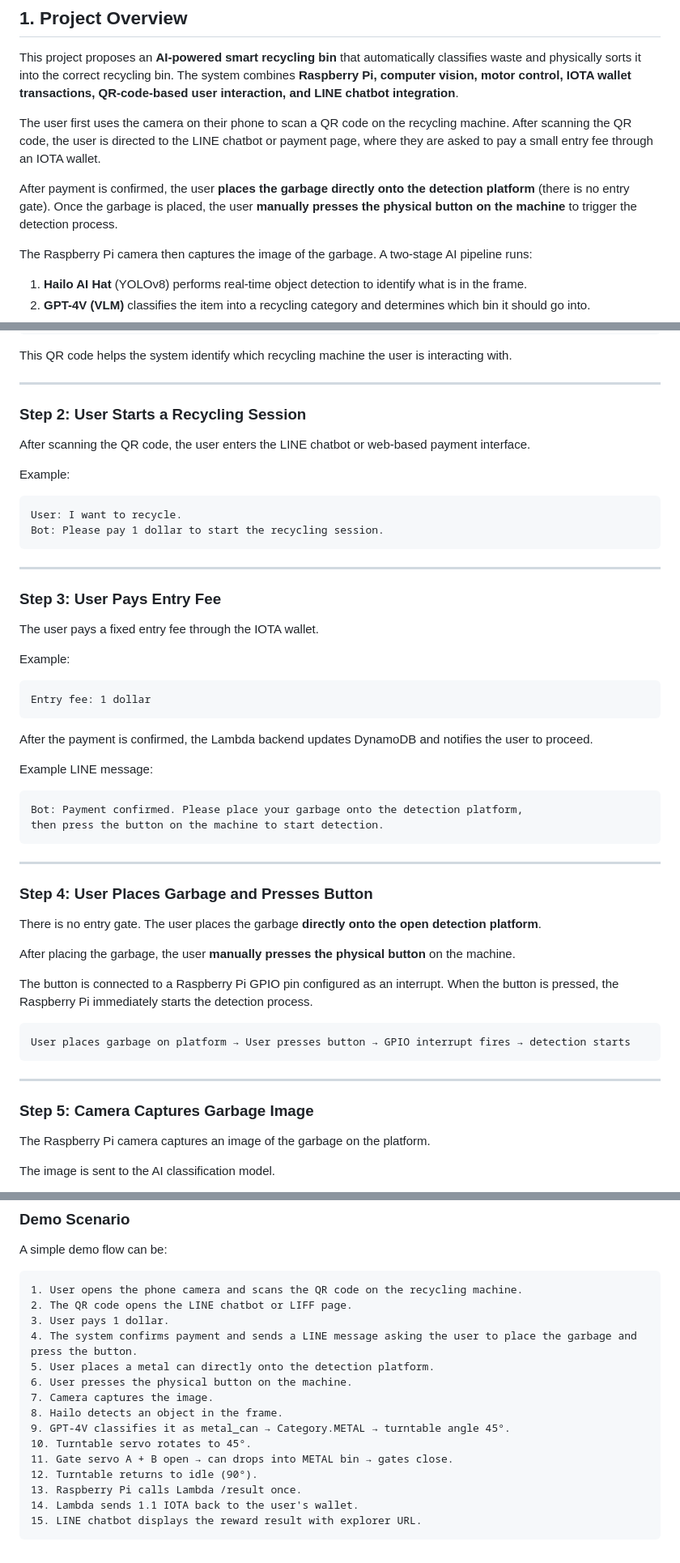
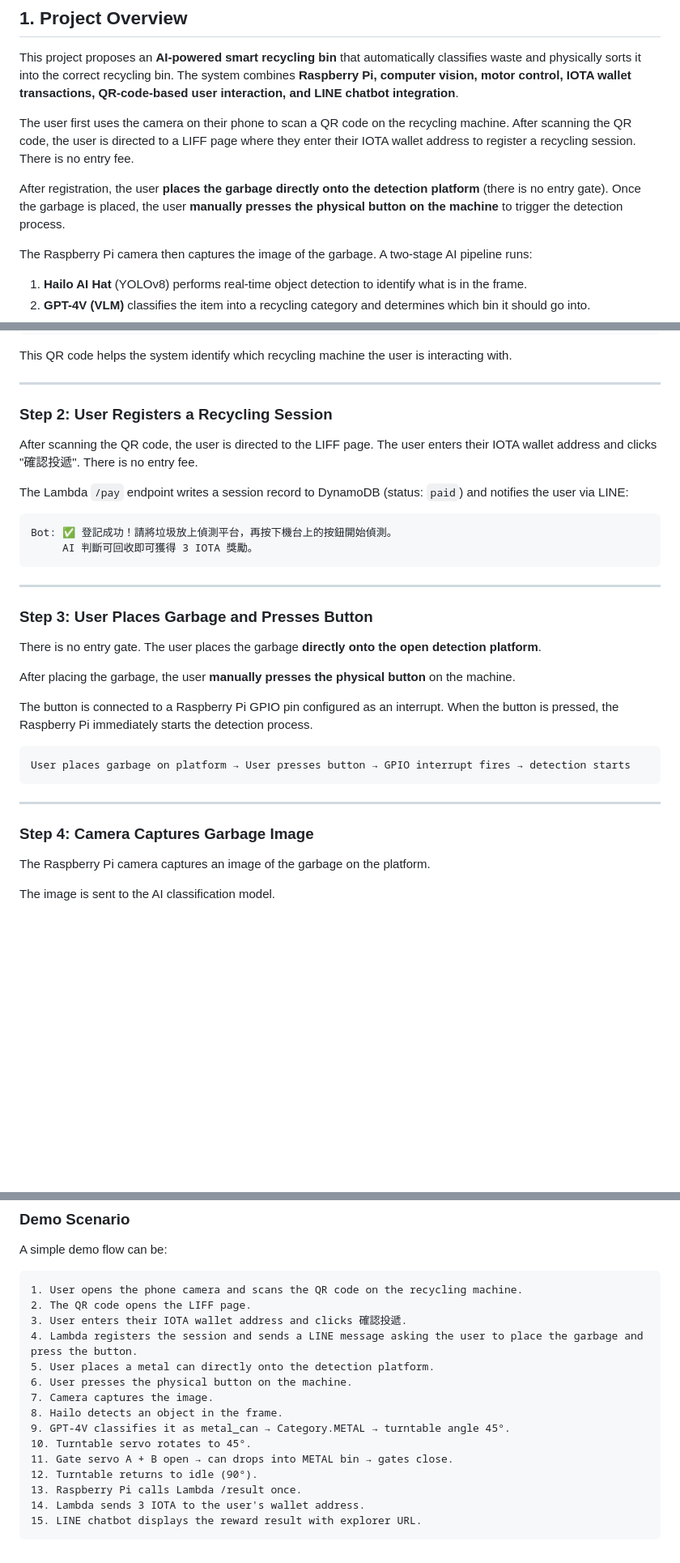
Before and after one commit to ining310/nm2026, a Markdown page: README.md, 3 parts joined by grey strips. Shown at 81% size. GitHub-like rendering; blank space fills up the shorter version.

````diff
--- a/README.md
+++ b/README.md
@@ -4,9 +4,9 @@ Updated: 2026/6/12
 
 This project proposes an **AI-powered smart recycling bin** that automatically classifies waste and physically sorts it into the correct recycling bin. The system combines **Raspberry Pi, computer vision, motor control, IOTA wallet transactions, QR-code-based user interaction, and LINE chatbot integration**.
 
-The user first uses the camera on their phone to scan a QR code on the recycling machine. After scanning the QR code, the user is directed to the LINE chatbot or payment page, where they are asked to pay a small entry fee through an IOTA wallet.
+The user first uses the camera on their phone to scan a QR code on the recycling machine. After scanning the QR code, the user is directed to a LIFF page where they enter their IOTA wallet address to register a recycling session. There is no entry fee.
 
-After payment is confirmed, the user **places the garbage directly onto the detection platform** (there is no entry gate). Once the garbage is placed, the user **manually presses the physical button on the machine** to trigger the detection process.
+After registration, the user **places the garbage directly onto the detection platform** (there is no entry gate). Once the garbage is placed, the user **manually presses the physical button on the machine** to trigger the detection process.
 
 The Raspberry Pi camera then captures the image of the garbage. A two-stage AI pipeline runs:
 1. **Hailo AI Hat** (YOLOv8) performs real-time object detection to identify what is in the frame.
@@ -113,41 +113,20 @@ This QR code helps the system identify which recycling machine the user is inter
 
 ---
 
-### Step 2: User Starts a Recycling Session
+### Step 2: User Registers a Recycling Session
 
-After scanning the QR code, the user enters the LINE chatbot or web-based payment interface.
+After scanning the QR code, the user is directed to the LIFF page. The user enters their IOTA wallet address and clicks "確認投遞". There is no entry fee.
 
-Example:
+The Lambda `/pay` endpoint writes a session record to DynamoDB (status: `paid`) and notifies the user via LINE:
 
 ```text
-User: I want to recycle.
-Bot: Please pay 1 dollar to start the recycling session.
+Bot: ✅ 登記成功！請將垃圾放上偵測平台，再按下機台上的按鈕開始偵測。
+     AI 判斷可回收即可獲得 3 IOTA 獎勵。
 ```
 
 ---
 
-### Step 3: User Pays Entry Fee
-
-The user pays a fixed entry fee through the IOTA wallet.
-
-Example:
-
-```text
-Entry fee: 1 dollar
-```
-
-After the payment is confirmed, the Lambda backend updates DynamoDB and notifies the user to proceed.
-
-Example LINE message:
-
-```text
-Bot: Payment confirmed. Please place your garbage onto the detection platform,
-then press the button on the machine to start detection.
-```
-
----
-
-### Step 4: User Places Garbage and Presses Button
+### Step 3: User Places Garbage and Presses Button
 
 There is no entry gate. The user places the garbage **directly onto the open detection platform**.
 
@@ -161,7 +140,7 @@ User places garbage on platform → User presses button → GPIO interrupt fires
 
 ---
 
-### Step 5: Camera Captures Garbage Image
+### Step 4: Camera Captures Garbage Image
 
 The Raspberry Pi camera captures an image of the garbage on the platform.
 
@@ -537,9 +469,9 @@ A simple demo flow can be:
 
 ```text
 1. User opens the phone camera and scans the QR code on the recycling machine.
-2. The QR code opens the LINE chatbot or LIFF page.
-3. User pays 1 dollar.
-4. The system confirms payment and sends a LINE message asking the user to place the garbage and press the button.
+2. The QR code opens the LIFF page.
+3. User enters their IOTA wallet address and clicks 確認投遞.
+4. Lambda registers the session and sends a LINE message asking the user to place the garbage and press the button.
 5. User places a metal can directly onto the detection platform.
 6. User presses the physical button on the machine.
 7. Camera captures the image.
@@ -549,6 +481,6 @@ A simple demo flow can be:
 11. Gate servo A + B open → can drops into METAL bin → gates close.
 12. Turntable returns to idle (90°).
 13. Raspberry Pi calls Lambda /result once.
-14. Lambda sends 1.1 IOTA back to the user's wallet.
+14. Lambda sends 3 IOTA to the user's wallet address.
 15. LINE chatbot displays the reward result with explorer URL.
 ```
````
Also changed, not shown: other parts of README.md (+33 -80 lines).
